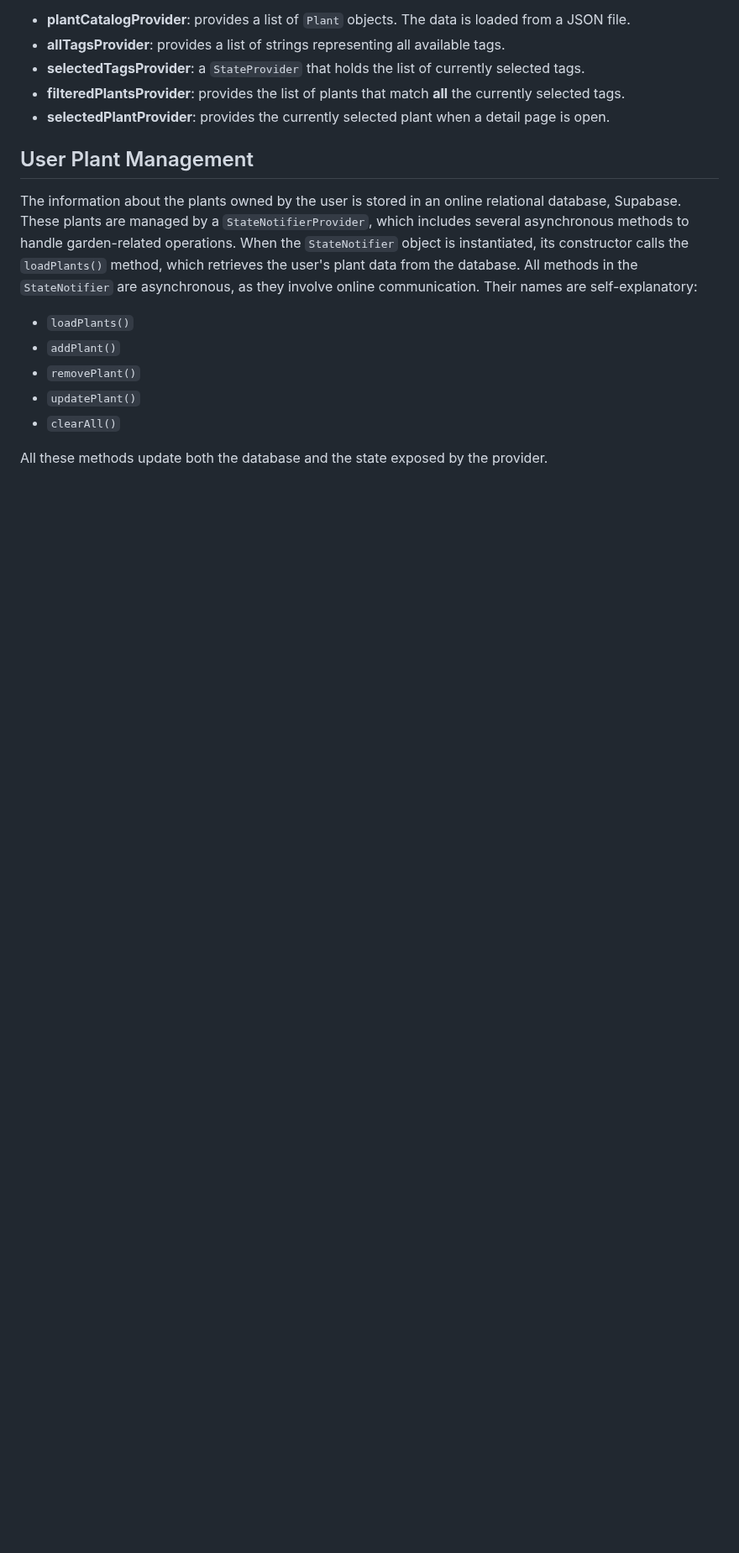
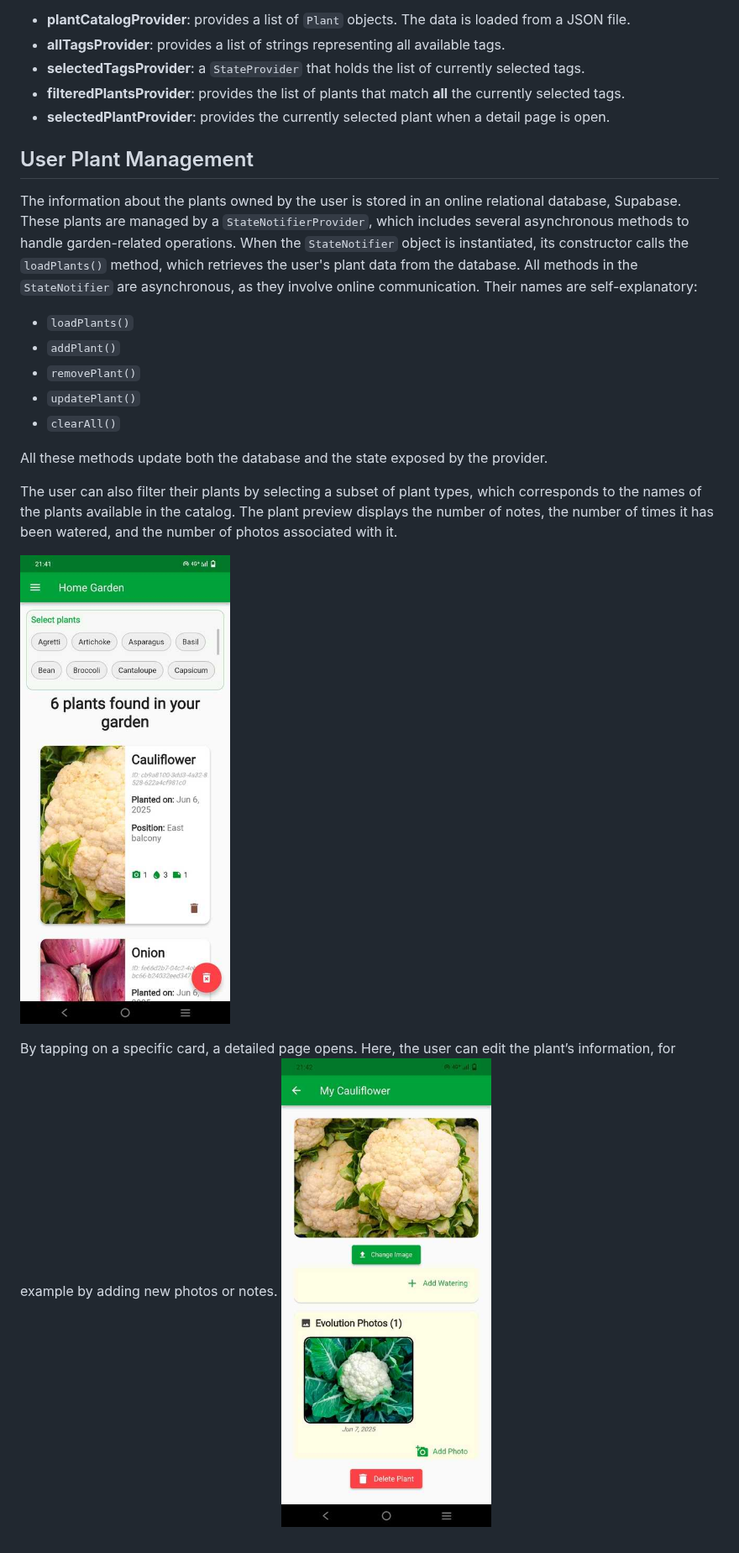
Before and after one commit to Francesco-Rossi/my-green-space, a Markdown page: README.md, the part around the change. Shown at 84% size. Rendered like a GitHub page; blank space fills up the shorter version.

```diff
--- a/README.md
+++ b/README.md
@@ -59,3 +59,10 @@ The information about the plants owned by the user is stored in an online relati
 - `clearAll()`
 
 All these methods update both the database and the state exposed by the provider.
+
+The user can also filter their plants by selecting a subset of plant types, which corresponds to the names of the plants available in the catalog. The plant preview displays the number of notes, the number of times it has been watered, and the number of photos associated with it.
+
+![Garden plant page](assets/garden_plant_page.jpeg)
+
+By tapping on a specific card, a detailed page opens. Here, the user can edit the plant’s information, for example by adding new photos or notes.
+![Garden plant page](assets/specific_garden_plant.jpeg)
```
